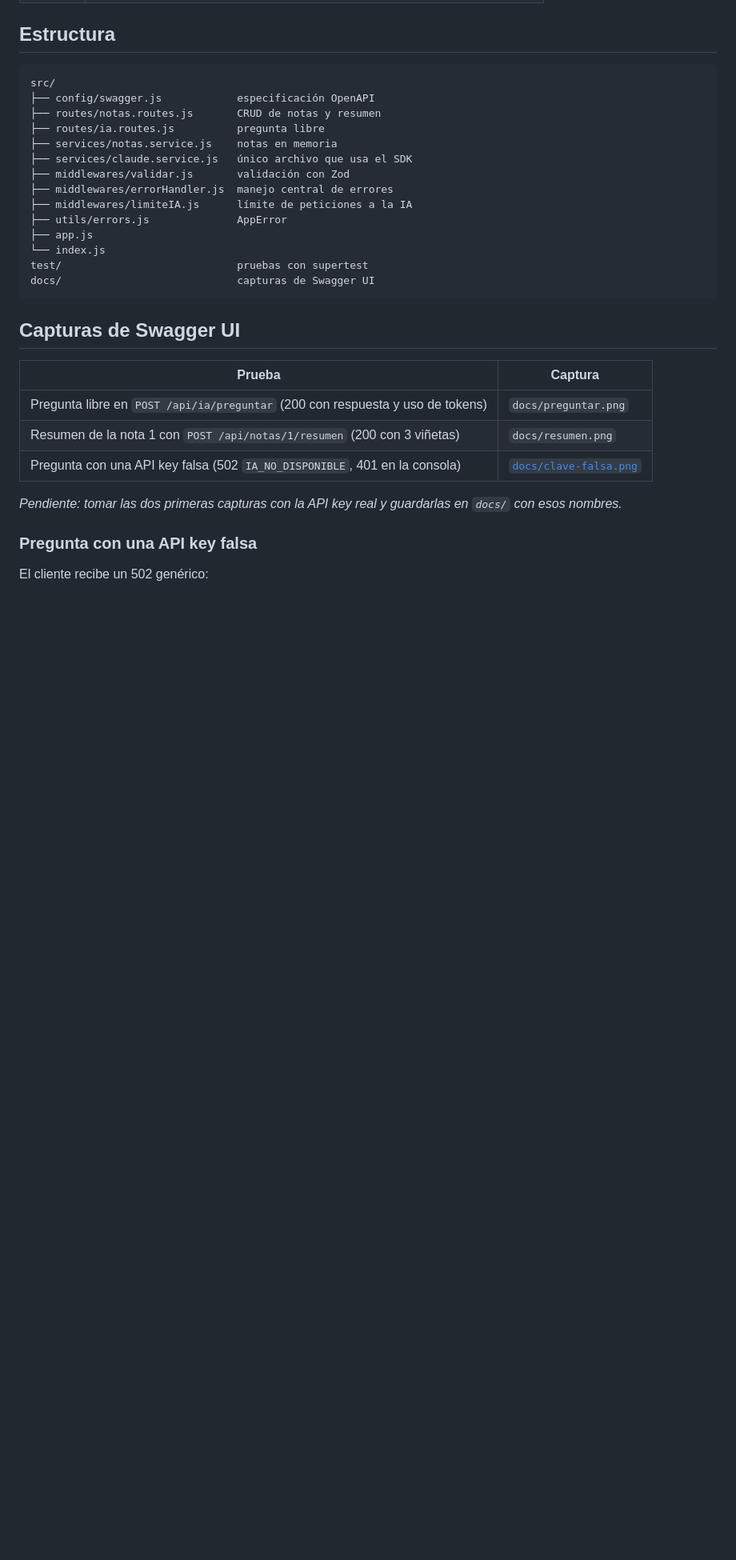
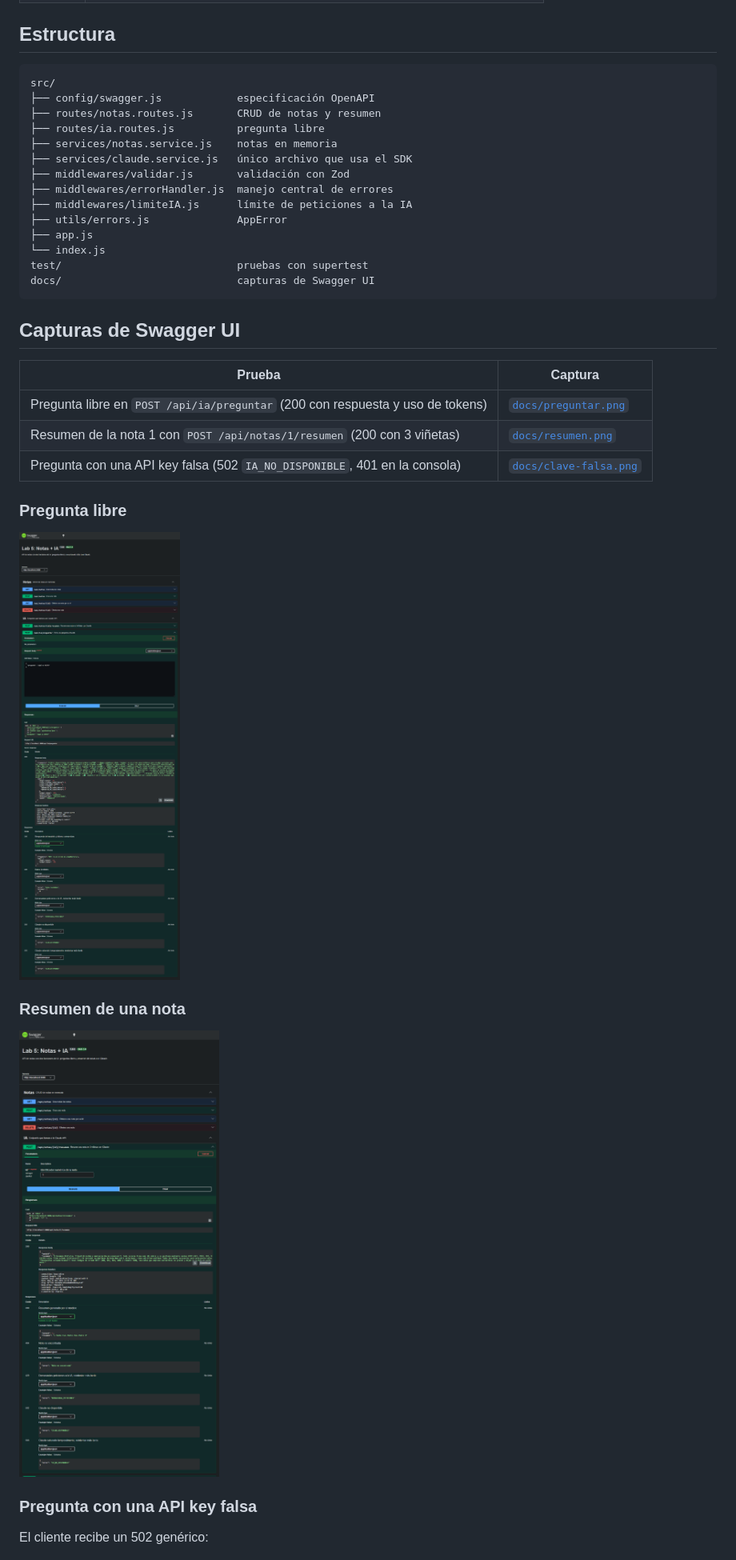
Before and after one commit to victorgonzalez246/lab5-api, a Markdown page: README.md, the part around one of its changes. Shown at 80% size. GitHub-like rendering; pictures changed too: docs/preguntar.png (added), docs/resumen.png (added); blank space fills up the shorter version.

Commit message:
Agrega capturas y resultados de las pruebas reales con Claude
Co-Authored-By: Claude Fable 5.2 <noreply@anthropic.com>

```diff
--- a/README.md
+++ b/README.md
@@ -98,11 +98,17 @@ docs/                            capturas de Swagger UI
 
 | Prueba | Captura |
 |---|---|
-| Pregunta libre en `POST /api/ia/preguntar` (200 con respuesta y uso de tokens) | `docs/preguntar.png` |
-| Resumen de la nota 1 con `POST /api/notas/1/resumen` (200 con 3 viñetas) | `docs/resumen.png` |
+| Pregunta libre en `POST /api/ia/preguntar` (200 con respuesta y uso de tokens) | [`docs/preguntar.png`](docs/preguntar.png) |
+| Resumen de la nota 1 con `POST /api/notas/1/resumen` (200 con 3 viñetas) | [`docs/resumen.png`](docs/resumen.png) |
 | Pregunta con una API key falsa (502 `IA_NO_DISPONIBLE`, 401 en la consola) | [`docs/clave-falsa.png`](docs/clave-falsa.png) |
 
-_Pendiente: tomar las dos primeras capturas con la API key real y guardarlas en `docs/` con esos nombres._
+### Pregunta libre
+
+![Swagger UI con la respuesta 200 de POST /api/ia/preguntar](docs/preguntar.png)
+
+### Resumen de una nota
+
+![Swagger UI con la respuesta 200 de POST /api/notas/1/resumen](docs/resumen.png)
 
 ### Pregunta con una API key falsa
 
```
Also changed, not shown: other parts of README.md (+9 -9 lines).
